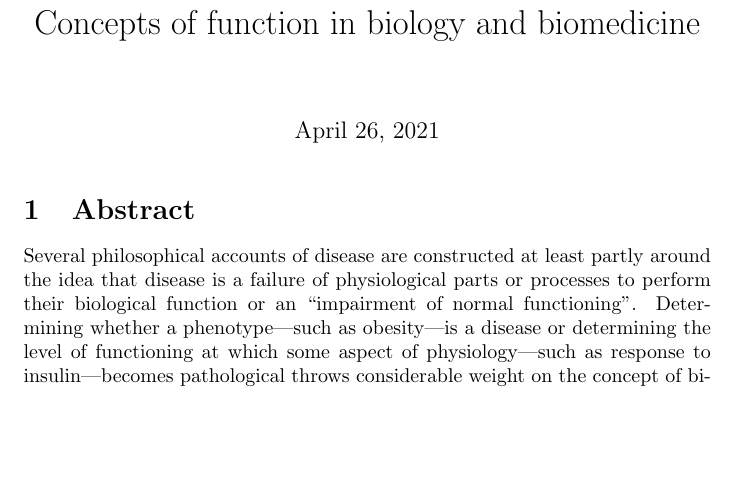
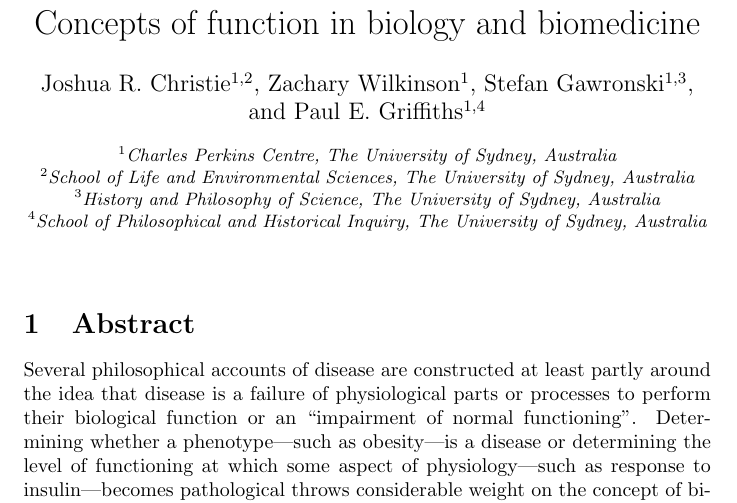
Before and after one commit to joshuachristie/function-concepts, a LaTeX document (manuscript/concepts_function.tex): part of page 1 of 20, cut so that both start at the same text, the shorter picture padded with empty space. Compiled offline with pdfLaTeX.

Commit message:
add authors and affiliations

```diff
--- a/manuscript/concepts_function.tex
+++ b/manuscript/concepts_function.tex
@@ -6,8 +6,23 @@
 \usepackage[dvipsnames]{xcolor}
 \usepackage[backref,breaklinks,colorlinks,citecolor=Blue,linkcolor=Blue,urlcolor=Blue]{hyperref}
 \usepackage{pdflscape}
+\usepackage{authblk}
 
 \title{Concepts of function in biology and biomedicine}
+
+\author[1,2]{Joshua R. Christie}
+\author[1]{Zachary Wilkinson}
+\author[1,3]{Stefan Gawronski}
+\author[1,4]{Paul E. Griffiths}
+
+\affil[1]{Charles Perkins Centre, The University of Sydney, Australia}
+\affil[2]{School of Life and Environmental Sciences, The University of Sydney, Australia}
+\affil[3]{History and Philosophy of Science, The University of Sydney, Australia}
+\affil[4]{School of Philosophical and Historical Inquiry, The University of Sydney, Australia}
+
+\setcounter{Maxaffil}{0}
+\renewcommand\Affilfont{\itshape\small}
+\date{}
 \begin{document}
 \maketitle
 
```
